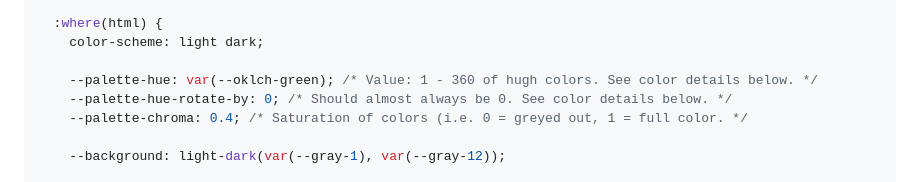
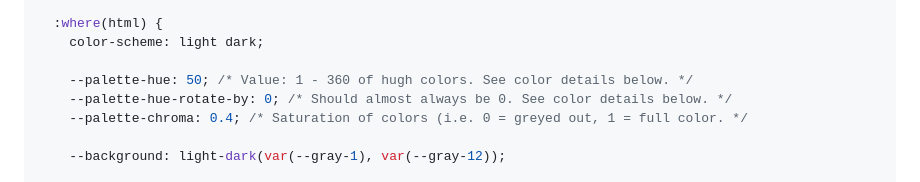
Before and after one commit to richardanaya/ambrosia, a Markdown page: README.md, the part around the change. Rendered like a GitHub page.

```diff
--- a/README.md
+++ b/README.md
@@ -35,7 +35,7 @@ Most people just need control over over the primary brand color, background, and
   :where(html) {
     color-scheme: light dark;
 
-    --palette-hue: var(--oklch-green); /* Value: 1 - 360 of hugh colors. See color details below. */
+    --palette-hue: 50; /* Value: 1 - 360 of hugh colors. See color details below. */
     --palette-hue-rotate-by: 0; /* Should almost always be 0. See color details below. */
     --palette-chroma: 0.4; /* Saturation of colors (i.e. 0 = greyed out, 1 = full color. */
 
```
